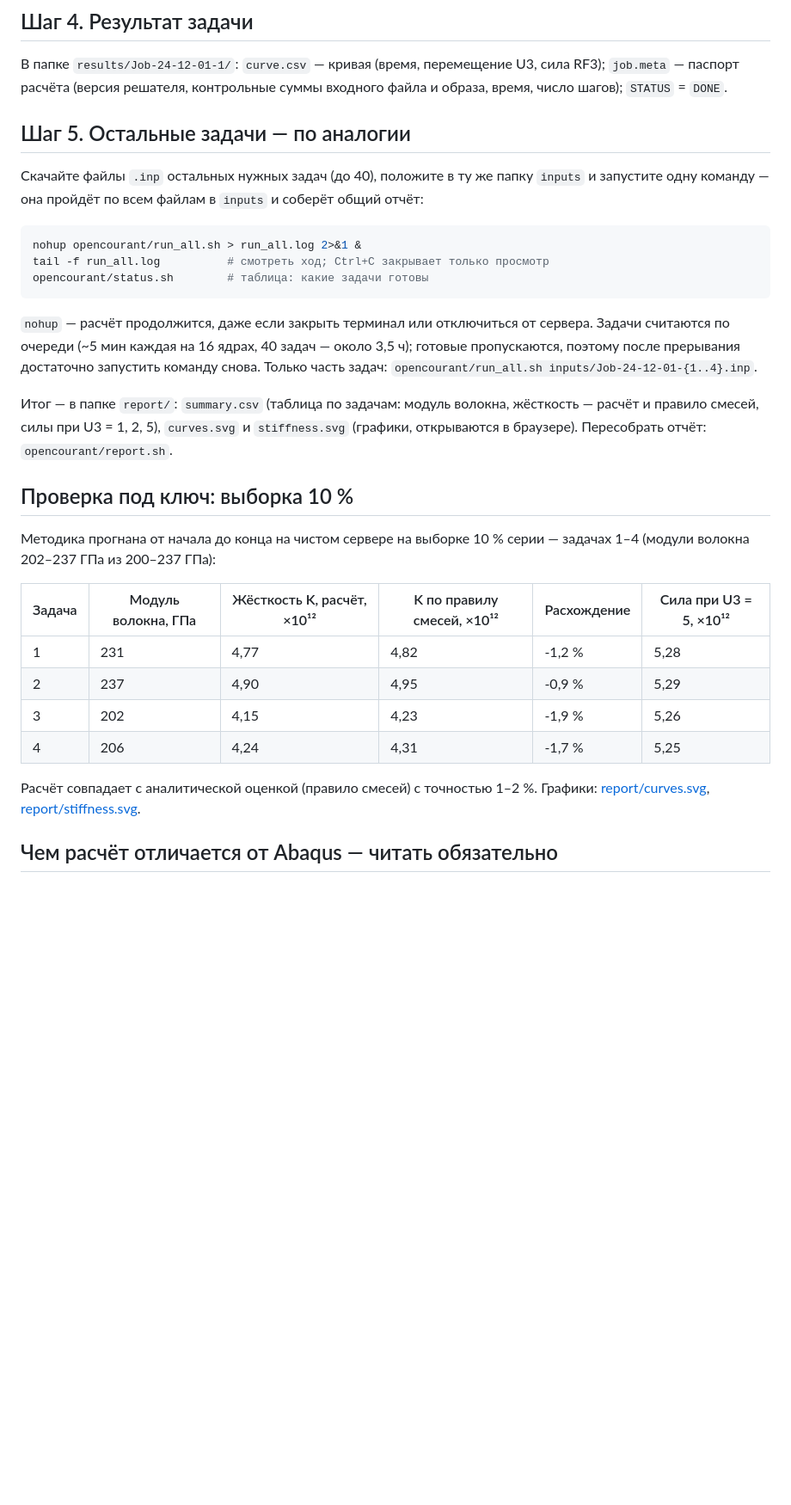
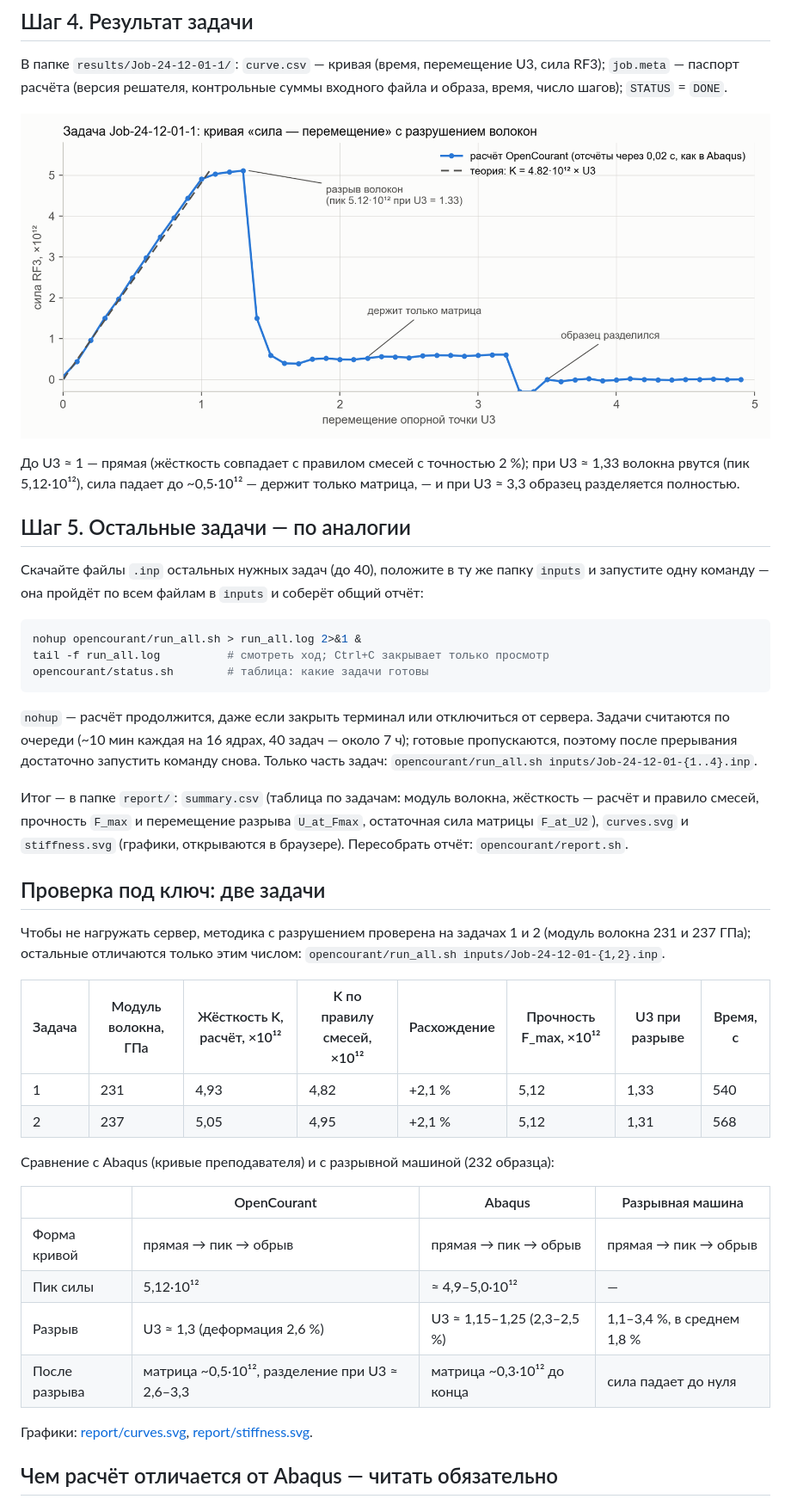
Before and after one commit to Nev1x/abaqus-apptainer, a Markdown page: README.md, the part around one of its changes. Shown at 86% size. GitHub-like rendering; pictures changed too: report/Job-24-12-01-1.png; blank space fills up the shorter version.

````diff
--- a/README.md
+++ b/README.md
@@ -103,6 +107,12 @@ opencourant/run_job.sh inputs/Job-24-12-01-1.inp
 В папке `results/Job-24-12-01-1/`: `curve.csv` — кривая (время, перемещение U3, сила RF3);
 `job.meta` — паспорт расчёта (версия решателя, контрольные суммы входного файла и образа,
 время, число шагов); `STATUS` = `DONE`.
+
+![Кривая задачи 1](report/Job-24-12-01-1.png)
+
+До U3 ≈ 1 — прямая (жёсткость совпадает с правилом смесей с точностью 2 %); при
+U3 ≈ 1,33 волокна рвутся (пик 5,12·10¹²), сила падает до ~0,5·10¹² — держит только
+матрица, — и при U3 ≈ 3,3 образец разделяется полностью.
 
 ## Шаг 5. Остальные задачи — по аналогии
 
@@ -116,27 +126,35 @@ opencourant/status.sh        # таблица: какие задачи гото
 ```
 
 `nohup` — расчёт продолжится, даже если закрыть терминал или отключиться от сервера.
-Задачи считаются по очереди (~5 мин каждая на 16 ядрах, 40 задач — около 3,5 ч);
+Задачи считаются по очереди (~10 мин каждая на 16 ядрах, 40 задач — около 7 ч);
 готовые пропускаются, поэтому после прерывания достаточно запустить команду снова.
 Только часть задач: `opencourant/run_all.sh inputs/Job-24-12-01-{1..4}.inp`.
 
 Итог — в папке `report/`: `summary.csv` (таблица по задачам: модуль волокна, жёсткость —
-расчёт и правило смесей, силы при U3 = 1, 2, 5), `curves.svg` и `stiffness.svg` (графики,
+расчёт и правило смесей, прочность `F_max` и перемещение разрыва `U_at_Fmax`, остаточная
+сила матрицы `F_at_U2`), `curves.svg` и `stiffness.svg` (графики,
 открываются в браузере). Пересобрать отчёт: `opencourant/report.sh`.
 
-## Проверка под ключ: выборка 10 %
+## Проверка под ключ: две задачи
 
-Методика прогнана от начала до конца на чистом сервере на выборке 10 % серии — задачах
-1–4 (модули волокна 202–237 ГПа из 200–237 ГПа):
+Чтобы не нагружать сервер, методика с разрушением проверена на задачах 1 и 2 (модуль
+волокна 231 и 237 ГПа); остальные отличаются только этим числом:
+`opencourant/run_all.sh inputs/Job-24-12-01-{1,2}.inp`.
 
-| Задача | Модуль волокна, ГПа | Жёсткость K, расчёт, ×10¹² | K по правилу смесей, ×10¹² | Расхождение | Сила при U3 = 5, ×10¹² |
-|---|---|---|---|---|---|
-| 1 | 231 | 4,77 | 4,82 | -1,2 % | 5,28 |
-| 2 | 237 | 4,90 | 4,95 | -0,9 % | 5,29 |
-| 3 | 202 | 4,15 | 4,23 | -1,9 % | 5,26 |
-| 4 | 206 | 4,24 | 4,31 | -1,7 % | 5,25 |
+| Задача | Модуль волокна, ГПа | Жёсткость K, расчёт, ×10¹² | K по правилу смесей, ×10¹² | Расхождение | Прочность F_max, ×10¹² | U3 при разрыве | Время, с |
+|---|---|---|---|---|---|---|---|
+| 1 | 231 | 4,93 | 4,82 | +2,1 % | 5,12 | 1,33 | 540 |
+| 2 | 237 | 5,05 | 4,95 | +2,1 % | 5,12 | 1,31 | 568 |
 
-Расчёт совпадает с аналитической оценкой (правило смесей) с точностью 1–2 %.
+Сравнение с Abaqus (кривые преподавателя) и с разрывной машиной (232 образца):
+
+| | OpenCourant | Abaqus | Разрывная машина |
+|---|---|---|---|
+| Форма кривой | прямая → пик → обрыв | прямая → пик → обрыв | прямая → пик → обрыв |
+| Пик силы | 5,12·10¹² | ≈ 4,9–5,0·10¹² | — |
+| Разрыв | U3 ≈ 1,3 (деформация 2,6 %) | U3 ≈ 1,15–1,25 (2,3–2,5 %) | 1,1–3,4 %, в среднем 1,8 % |
+| После разрыва | матрица ~0,5·10¹², разделение при U3 ≈ 2,6–3,3 | матрица ~0,3·10¹² до конца | сила падает до нуля |
+
 Графики: [report/curves.svg](report/curves.svg), [report/stiffness.svg](report/stiffness.svg).
 
 ## Чем расчёт отличается от Abaqus — читать обязательно
````
Also changed, not shown: other parts of README.md (+37 -24 lines), 7 other files.
